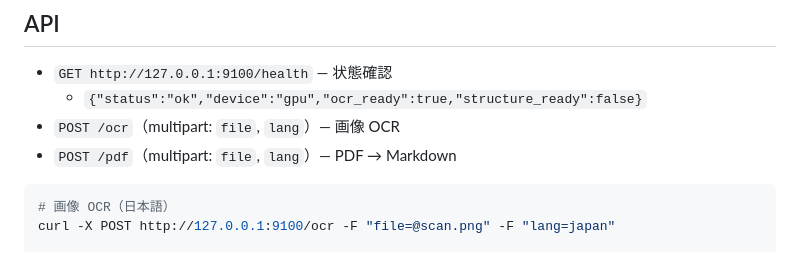
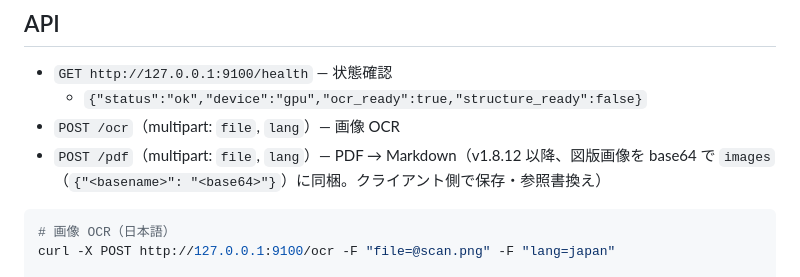
Before and after one commit to superlambkin/MyWhisperServer, a Markdown page: README.md, the part around the change. Rendered like a GitHub page.

Commit message:
docs: README の /pdf に図版画像(images)出力を追記
Co-Authored-By: Claude <noreply@anthropic.com>

````diff
--- a/README.md
+++ b/README.md
@@ -534,7 +534,7 @@ PaddleOCR モデルは **プロジェクト内 `models/paddlex/official_models/`
 - `GET http://127.0.0.1:9100/health` — 状態確認
   - `{"status":"ok","device":"gpu","ocr_ready":true,"structure_ready":false}`
 - `POST /ocr`（multipart: `file`, `lang`）— 画像 OCR
-- `POST /pdf`（multipart: `file`, `lang`）— PDF → Markdown
+- `POST /pdf`（multipart: `file`, `lang`）— PDF → Markdown（v1.8.12 以降、図版画像を base64 で `images`（`{"<basename>": "<base64>"}`）に同梱。クライアント側で保存・参照書換え）
 
 ```bash
 # 画像 OCR（日本語）
````
